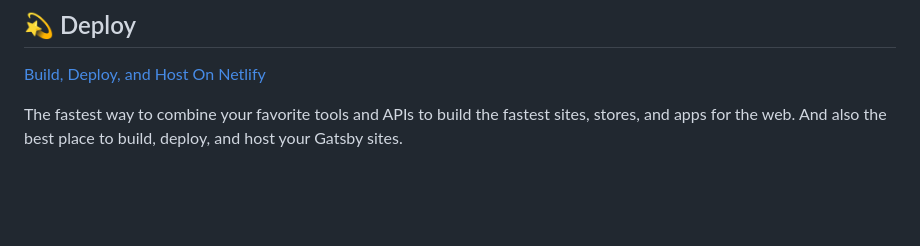
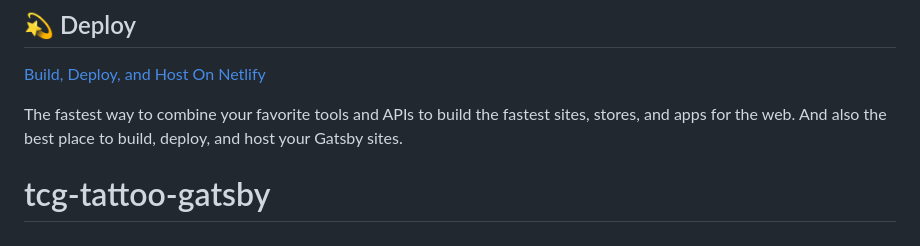
Before and after one commit to AlexanderIvenitski/tcg-tattoo-gatsby, a Markdown page: README.md, the part around the change. GitHub-like rendering; blank space fills up the shorter version.

```diff
--- a/README.md
+++ b/README.md
@@ -97,3 +97,4 @@ Looking for more guidance? Full documentation for Gatsby lives [on the website](
 The fastest way to combine your favorite tools and APIs to build the fastest sites, stores, and apps for the web. And also the best place to build, deploy, and host your Gatsby sites.
 
 <!-- AUTO-GENERATED-CONTENT:END -->
+# tcg-tattoo-gatsby
```
